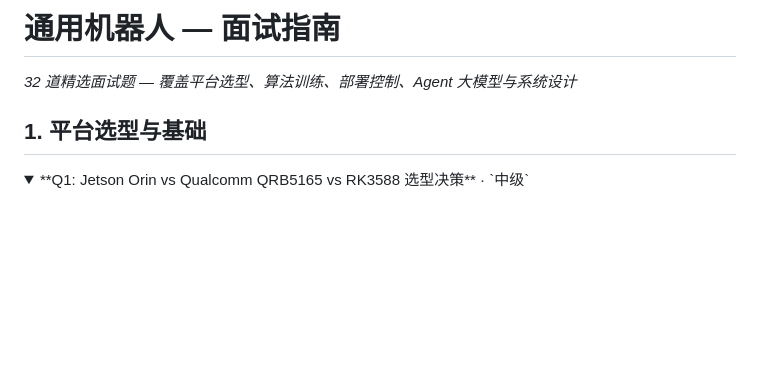
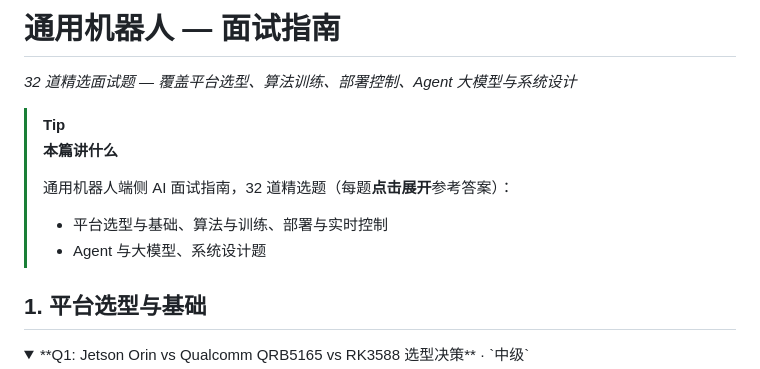
Before and after one commit to ranpin/edge-ai-docs, a Markdown page: robot/general/interview.md, the part around the change. Drawn GitHub-style; folded sections open; blank space fills up the shorter version.

Commit message:
docs: 优化通用机器人板块 2 篇
learning/interview 补「本篇讲什么」导读 TIP；learning 副标题中文化(15 章·4 部分)、Part A/B/C/D 分隔符改「第一~四部分」并标注章范围(遵循不用 Part 字母规则)；learning 14 张 mermaid + interview 32 答题卡渲染验证通过

```diff
--- a/robot/general/interview.md
+++ b/robot/general/interview.md
@@ -1,6 +1,14 @@
 # 通用机器人 — 面试指南
 
 *32 道精选面试题 — 覆盖平台选型、算法训练、部署控制、Agent 大模型与系统设计*
+
+> [!TIP]
+> **本篇讲什么**
+>
+> 通用机器人端侧 AI 面试指南，32 道精选题（每题**点击展开**参考答案）：
+>
+> - 平台选型与基础、算法与训练、部署与实时控制
+> - Agent 与大模型、系统设计题
 
 ## 1. 平台选型与基础
 
```
Also changed, not shown: 1 other file.
